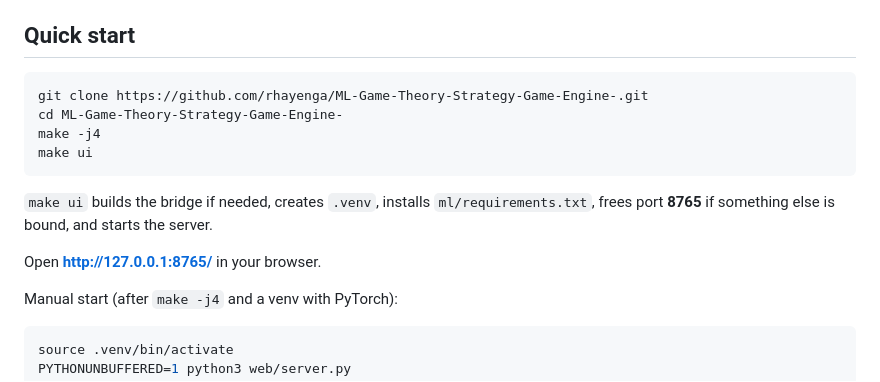
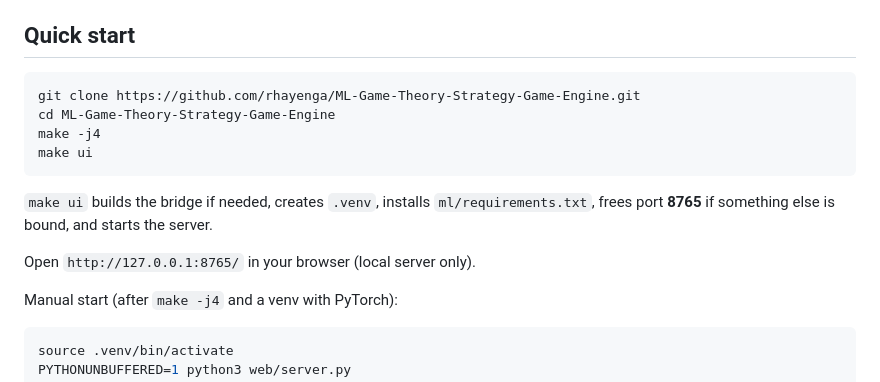
Before and after one commit to rhayenga/ML-Game-Theory-Strategy-Game-Engine-, a Markdown page: README.md, the part around one of its changes. GitHub-like rendering.

Commit message:
Fix project page link and de-link local server URL

````diff
--- a/README.md
+++ b/README.md
@@ -27,15 +27,15 @@ Playing and advising use the C++ bridge. Training **requires** PyTorch.
 ## Quick start
 
 ```bash
-git clone https://github.com/rhayenga/ML-Game-Theory-Strategy-Game-Engine-.git
-cd ML-Game-Theory-Strategy-Game-Engine-
+git clone https://github.com/rhayenga/ML-Game-Theory-Strategy-Game-Engine.git
+cd ML-Game-Theory-Strategy-Game-Engine
 make -j4
 make ui
 ```
 
 `make ui` builds the bridge if needed, creates `.venv`, installs `ml/requirements.txt`, frees port **8765** if something else is bound, and starts the server.
 
-Open **http://127.0.0.1:8765/** in your browser.
+Open `http://127.0.0.1:8765/` in your browser (local server only).
 
 Manual start (after `make -j4` and a venv with PyTorch):
 
````
Also changed, not shown: other parts of README.md (+2 -2 lines).
